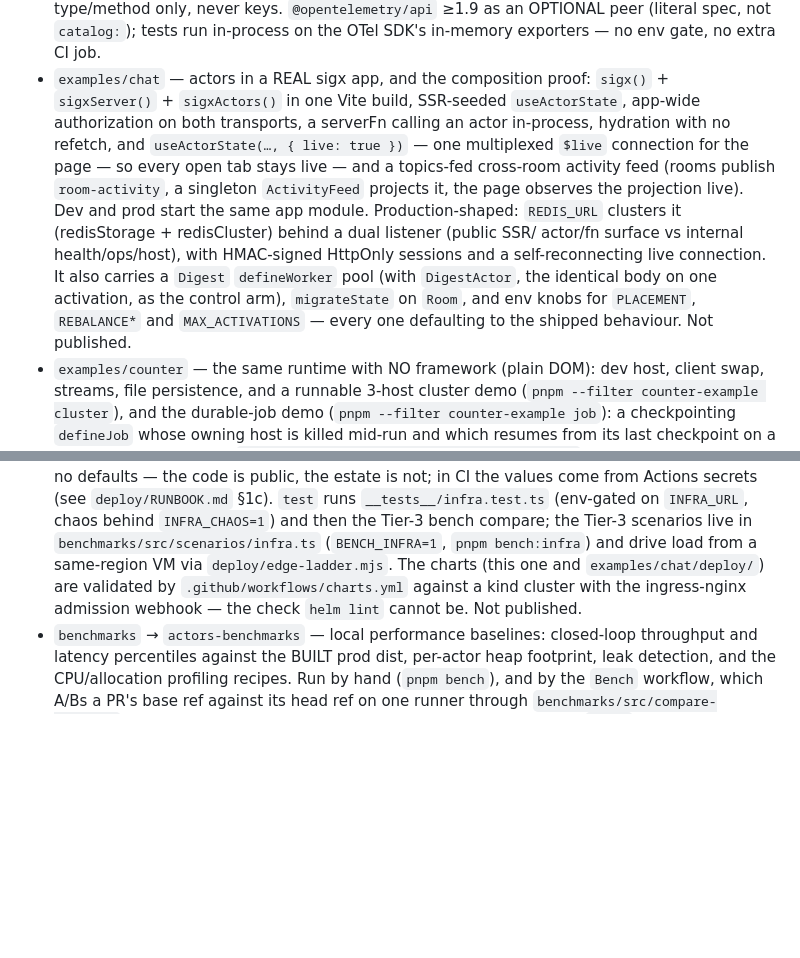
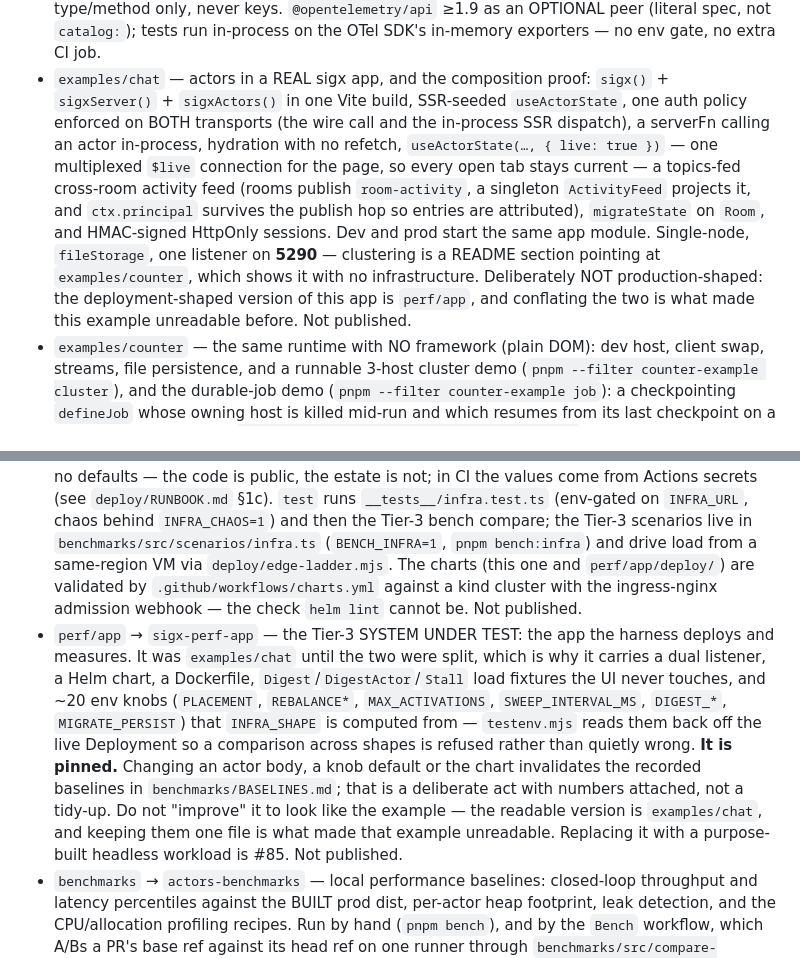
Before and after one commit to signalxjs/actors, a Markdown page: AGENTS.md, 2 parts joined by grey strips. Drawn GitHub-style; blank space fills up the shorter version.

Commit message:
docs: repoint the examples section and describe the two chats
The root README led with chat and called the set "two runnable demos"
while listing four. It now lists three, in the order they are worth
reading: counter (no framework, no infrastructure) → chat (the sigx app)
→ cf-workers (the edge).

The dashboard snippet used `npx sigx actors top`; the demo itself prints
the `pnpm --filter counter-example exec` form, which is the correct one —
the CLI discovers its plugins from the dependencies of the project it runs
in. They now agree.

AGENTS.md gains a `perf/app` entry saying plainly what it is and what
changing it costs, and the `examples/chat` entry drops the clauses that
described the app which moved.

```diff
--- a/AGENTS.md
+++ b/AGENTS.md
@@ -361,20 +361,20 @@ To run an example/app: `pnpm --filter <package-name> dev`.
   exporters — no env gate, no extra CI job.
 - `examples/chat` — actors in a REAL sigx app, and the composition proof:
   `sigx()` + `sigxServer()` + `sigxActors()` in one Vite build, SSR-seeded
-  `useActorState`, app-wide authorization on both transports, a serverFn calling
-  an actor in-process, hydration with no refetch, and
+  `useActorState`, one auth policy enforced on BOTH transports (the wire
+  call and the in-process SSR dispatch), a serverFn calling an actor
+  in-process, hydration with no refetch,
   `useActorState(…, { live: true })` — one multiplexed `$live` connection
-  for the page — so every open tab stays live — and a topics-fed cross-room
+  for the page, so every open tab stays current — a topics-fed cross-room
   activity feed (rooms publish `room-activity`, a singleton `ActivityFeed`
-  projects it, the page observes the projection live). Dev and
-  prod start the same app module. Production-shaped: `REDIS_URL` clusters
-  it (redisStorage + redisCluster) behind a dual listener (public SSR/
-  actor/fn surface vs internal health/ops/host), with HMAC-signed HttpOnly
-  sessions and a self-reconnecting live connection. It also carries a
-  `Digest` `defineWorker` pool (with `DigestActor`, the identical body on
-  one activation, as the control arm), `migrateState` on `Room`, and env
-  knobs for `PLACEMENT`, `REBALANCE*` and `MAX_ACTIVATIONS` — every one
-  defaulting to the shipped behaviour. Not published.
+  projects it, and `ctx.principal` survives the publish hop so entries are
+  attributed), `migrateState` on `Room`, and HMAC-signed HttpOnly sessions.
+  Dev and prod start the same app module. Single-node, `fileStorage`, one
+  listener on **5290** — clustering is a README section pointing at
+  `examples/counter`, which shows it with no infrastructure. Deliberately
+  NOT production-shaped: the deployment-shaped version of this app is
+  `perf/app`, and conflating the two is what made this example unreadable
+  before. Not published.
 - `examples/counter` — the same runtime with NO framework (plain DOM):
   dev host, client swap, streams, file persistence, and a runnable 3-host
   cluster demo (`pnpm --filter counter-example cluster`), and the
@@ -412,9 +412,23 @@ To run an example/app: `pnpm --filter <package-name> dev`.
   `benchmarks/src/scenarios/infra.ts` (`BENCH_INFRA=1`, `pnpm
   bench:infra`) and drive load from a same-region VM via
   `deploy/edge-ladder.mjs`. The charts (this one and
-  `examples/chat/deploy/`) are validated by `.github/workflows/charts.yml`
+  `perf/app/deploy/`) are validated by `.github/workflows/charts.yml`
   against a kind cluster with the ingress-nginx admission webhook — the
   check `helm lint` cannot be. Not published.
+- `perf/app` → `sigx-perf-app` — the Tier-3 SYSTEM UNDER TEST: the app the
+  harness deploys and measures. It was `examples/chat` until the two were
+  split, which is why it carries a dual listener, a Helm chart, a
+  Dockerfile, `Digest`/`DigestActor`/`Stall` load fixtures the UI never
+  touches, and ~20 env knobs (`PLACEMENT`, `REBALANCE*`, `MAX_ACTIVATIONS`,
+  `SWEEP_INTERVAL_MS`, `DIGEST_*`, `MIGRATE_PERSIST`) that `INFRA_SHAPE` is
+  computed from — `testenv.mjs` reads them back off the live Deployment so a
+  comparison across shapes is refused rather than quietly wrong.
+  **It is pinned.** Changing an actor body, a knob default or the chart
+  invalidates the recorded baselines in `benchmarks/BASELINES.md`; that is a
+  deliberate act with numbers attached, not a tidy-up. Do not "improve" it
+  to look like the example — the readable version is `examples/chat`, and
+  keeping them one file is what made that example unreadable. Replacing it
+  with a purpose-built headless workload is #85. Not published.
 - `benchmarks` → `actors-benchmarks` — local performance baselines:
   closed-loop throughput and latency percentiles against the BUILT prod
   dist, per-actor heap footprint, leak detection, and the CPU/allocation
```
Also changed, not shown: README.md (+16 -14 lines).
